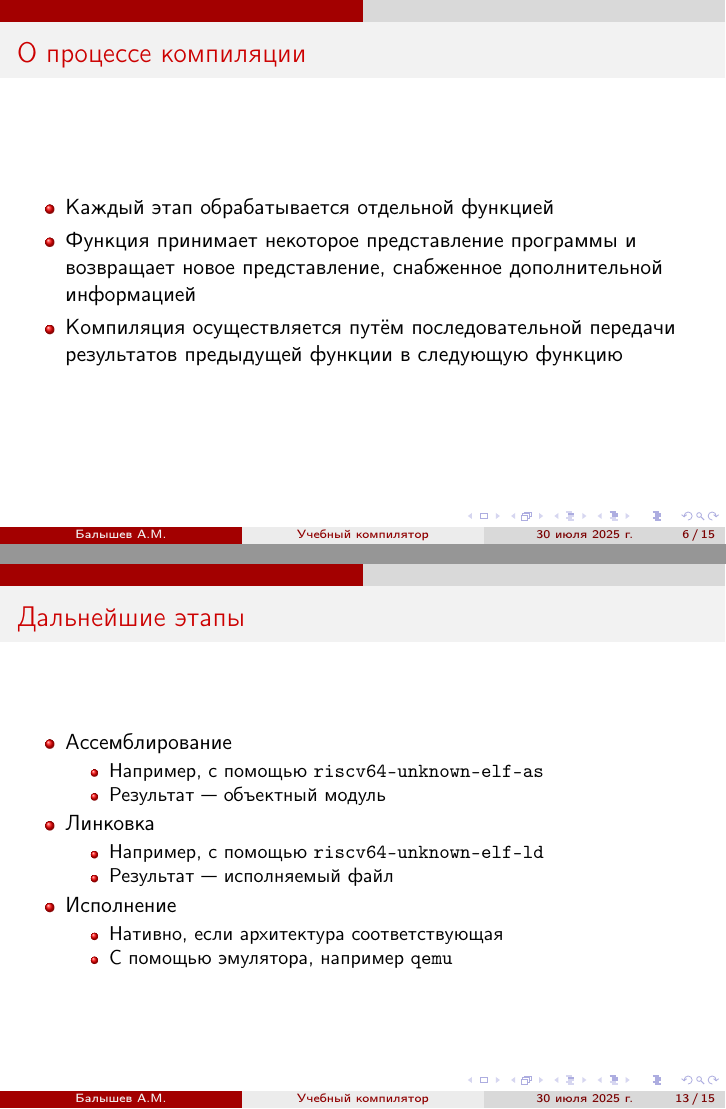
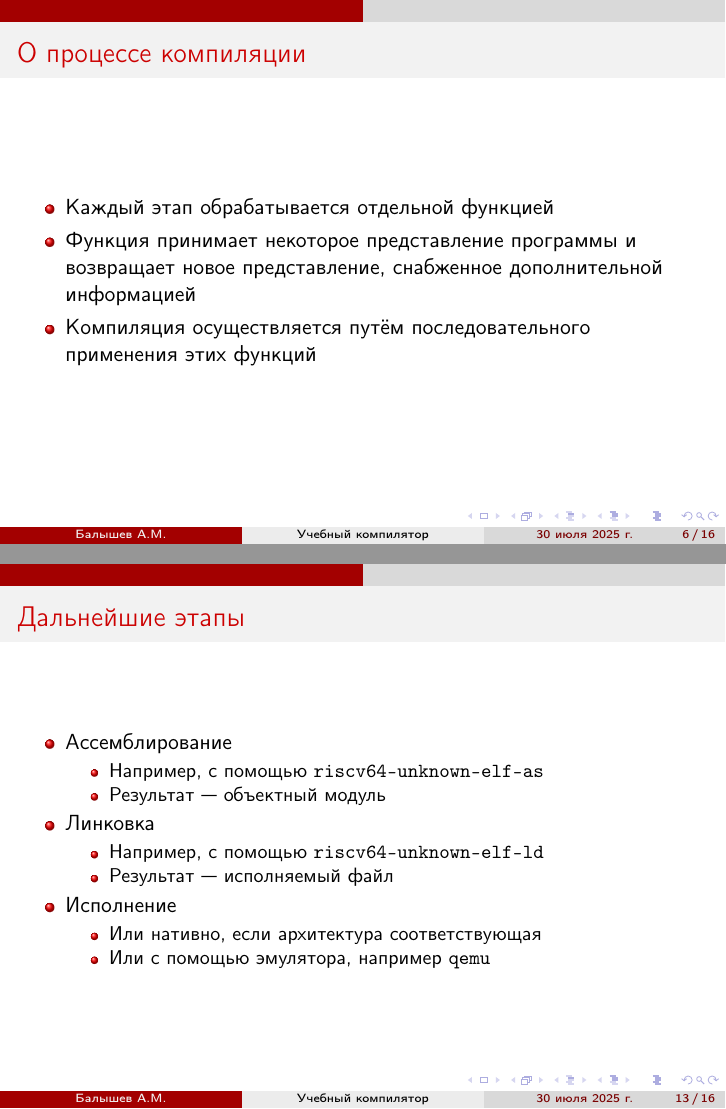
Before and after one commit to psiblvdegod/compiler, LaTeX slides (presentation/slides.tex): pages 6 and 13 of 15 before the commit and pages 6 and 13 of 16 after it, joined at a grey line. Compiled offline with pdfLaTeX.

Commit message:
update slides

```diff
--- a/presentation/slides.tex
+++ b/presentation/slides.tex
@@ -4,6 +4,7 @@
 \usepackage[russian]{babel}
 \usepackage{listings}
 \usepackage{xcolor}
+\usepackage{hyperref}
 \setbeamercolor{item}{fg=red}
 
 \lstset{
@@ -17,6 +18,12 @@
 	captionpos=b,
 	frame=none,
 	numbers=none,
+}
+
+\hypersetup{
+	colorlinks=true,
+	linkcolor=black,
+	urlcolor=blue
 }
 
 \title{Учебный компилятор}
@@ -95,7 +102,7 @@ done
 			\begin{itemize}
 			\item Каждый этап обрабатывается отдельной функцией
 			\item Функция принимает некоторое представление программы и возвращает новое представление, снабженное дополнительной информацией
-			\item Компиляция осуществляется путём последовательной передачи результатов предыдущей функции в следующую функцию
+			\item Компиляция осуществляется путём последовательного применения этих функций
 			\end{itemize}
 	\end{frame}
 
@@ -222,8 +229,8 @@ type typed_expression =
 				\end{itemize}
 			\item Исполнение
 			\begin{itemize}
-				\item Нативно, если архитектура соответствующая
-				\item С помощью эмулятора, например \lstinline|qemu|
+				\item Или нативно, если архитектура соответствующая
+				\item Или с помощью эмулятора, например \lstinline|qemu|
 			\end{itemize}
 		\end{itemize}
 	\end{frame}
```
Also changed, not shown: presentation/slides.pdf, presentation/slides.tex (7 more changed lines).
